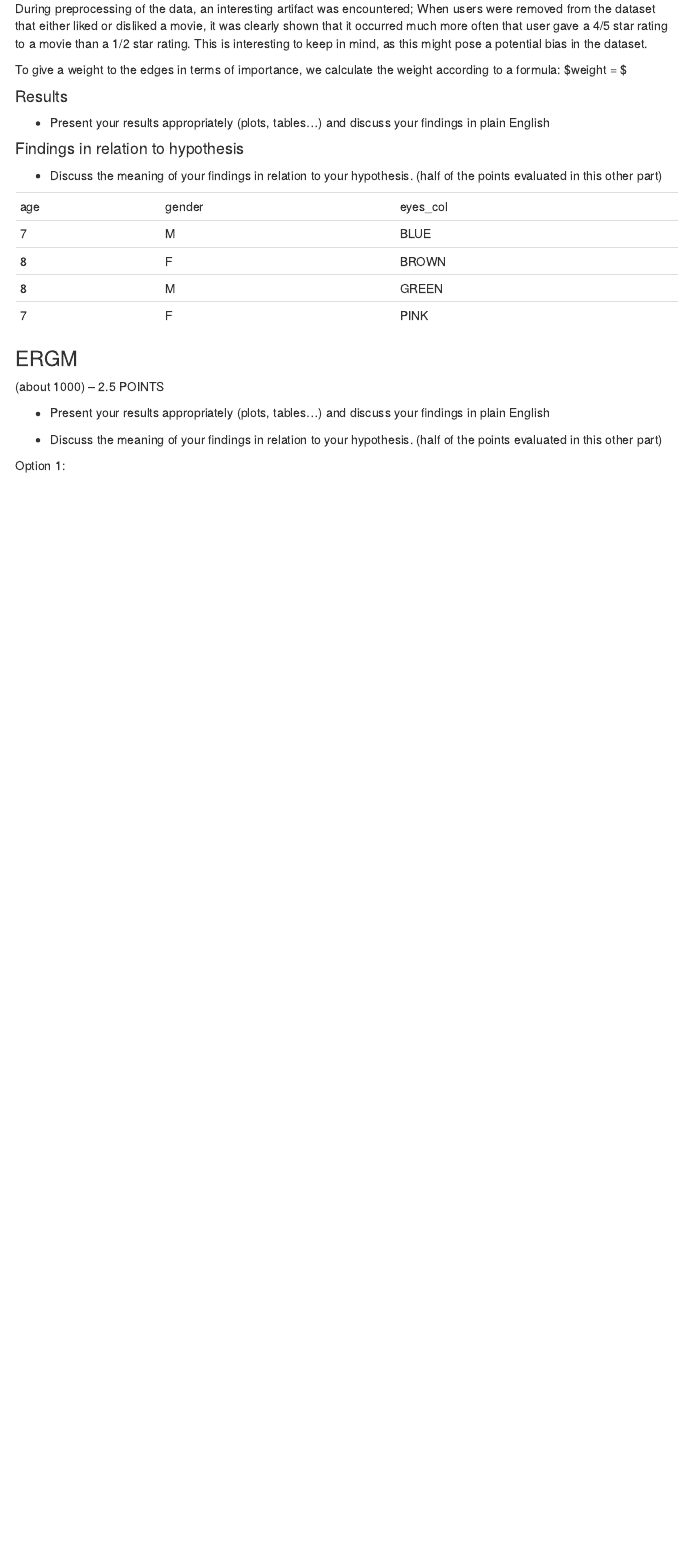
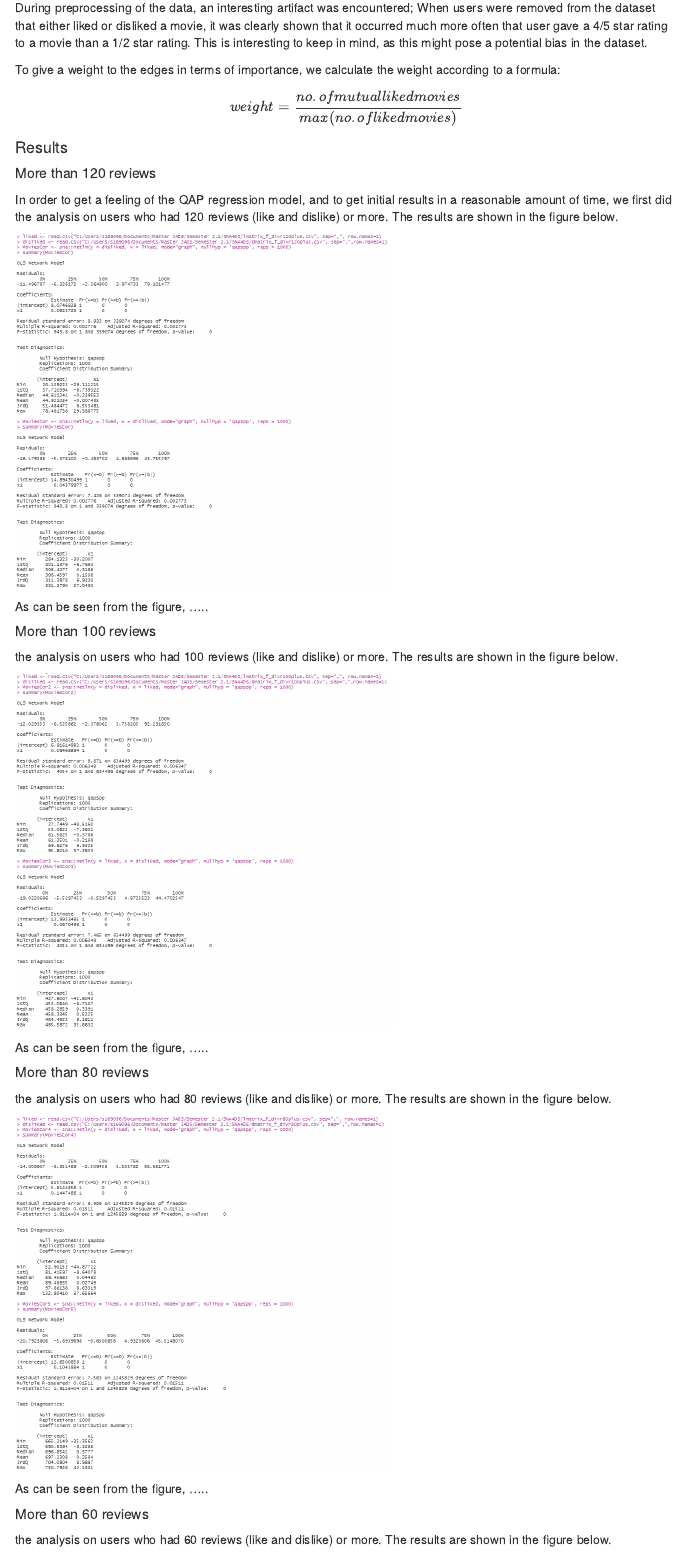
Before and after one commit to TawabG/SNA4DS, an R Markdown document (SNA4DSprojectReport.Rmd): the page in a window 1100 px wide, from 3700 px down before the commit and from 3620 px down after it, so that both start at the same text. Rendered offline with R 4.5, knitr and Pandoc, with nearby package versions; some code elsewhere in the file could not run offline; menus at the side of the page are left out.

Commit message:
Results QAP in report

````diff
--- a/SNA4DSprojectReport.Rmd
+++ b/SNA4DSprojectReport.Rmd
@@ -15,7 +15,7 @@ wordcount: X
 bibliography: r-references.bib
 toc: yes
 toc_float: yes
-floatsintext: no
+floatsintext: yes
 figurelist: no
 tablelist: no
 footnotelist: no
@@ -224,8 +221,36 @@ Exponential Random Graph models (ERGM) is a powerful technique for conducting st
 #### Constructing data and the model
 During preprocessing of the data, an interesting artifact was encountered; When users were removed from the dataset that either liked or disliked a movie, it was clearly shown that it occurred much more often that user gave a 4/5 star rating to a movie than a 1/2 star rating. This is interesting to keep in mind, as this might pose a potential bias in the dataset.
 
-To give a weight to the edges in terms of importance, we calculate the weight according to a formula: $weight = \frac{no. of mutual liked movies}{max(no. of liked movies)} $
+To give a weight to the edges in terms of importance, we calculate the weight according to a formula:
+
+$$weight = \frac{no. of mutual liked movies}{max(no. of liked movies)} $$
+
 
 #### Results
-*	Present your results appropriately (plots, tables…) and discuss your findings
-in plain English
+
+##### More than 120 reviews
+In order to get a feeling of the QAP regression model, and to get initial results in a reasonable amount of time, we first did the analysis on users who had 120 reviews (like and dislike) or more. The results are shown in the figure below.
+```{r echo = FALSE}
+knitr::include_graphics("results120plus.png")
+```
+
+As can be seen from the figure, .....
+
+##### More than 100 reviews
+the analysis on users who had 100 reviews (like and dislike) or more. The results are shown in the figure below.
+```{r echo = FALSE}
+knitr::include_graphics("results100plus.png")
+```
+
+As can be seen from the figure, .....
+
+##### More than 80 reviews
+the analysis on users who had 80 reviews (like and dislike) or more. The results are shown in the figure below.
+```{r echo = FALSE}
+knitr::include_graphics("results80plus.png")
+```
+
+As can be seen from the figure, .....
+
+##### More than 60 reviews
+the analysis on users who had 60 reviews (like and dislike) or more. The results are shown in the figure below.
````
Also changed, not shown: SNA4DSprojectReport.html, SNA4DSprojectReport.Rmd (8 more changed lines).
